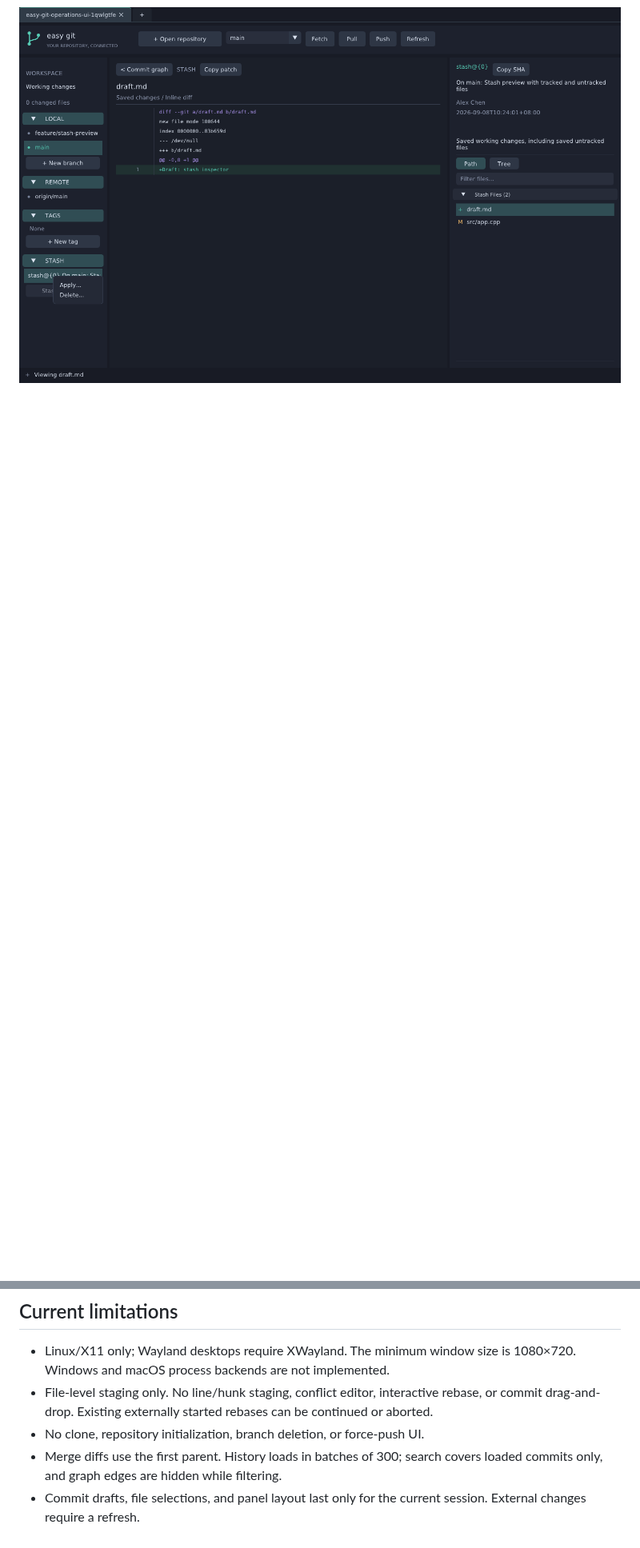
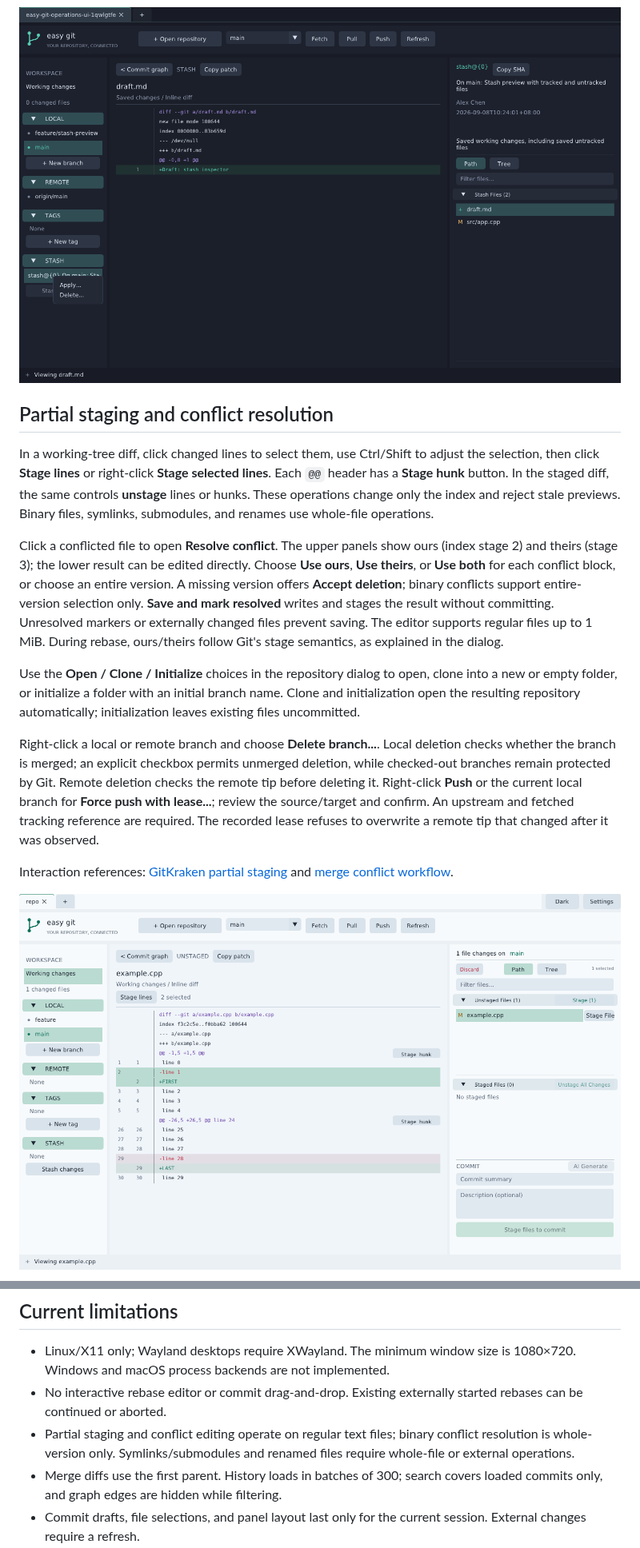
Before and after one commit to NickCyrusss/easy_git, a Markdown page: README.md, 2 parts joined by grey strips. Shown at 80% size. Rendered like a GitHub page; pictures changed too: docs/partial-staging.png (added); blank space fills up the shorter version.

Commit message:
feat: add partial staging, conflict editor and repository management

```diff
--- a/README.md
+++ b/README.md
@@ -64,3 +64,18 @@ Clicking a **Stash** only previews its files and diffs. **Apply** retains the st
 ![Git operation menu](docs/git-operations.png)
 
 ![Stash preview](docs/stash-preview.png)
+
+## Partial staging and conflict resolution
+
+In a working-tree diff, click changed lines to select them, use Ctrl/Shift to adjust the selection, then click **Stage lines** or right-click **Stage selected lines**. Each `@@` header has a **Stage hunk** button. In the staged diff, the same controls **unstage** lines or hunks. These operations change only the index and reject stale previews. Binary files, symlinks, submodules, and renames use whole-file operations.
+
+Click a conflicted file to open **Resolve conflict**. The upper panels show ours (index stage 2) and theirs (stage 3); the lower result can be edited directly. Choose **Use ours**, **Use theirs**, or **Use both** for each conflict block, or choose an entire version. A missing version offers **Accept deletion**; binary conflicts support entire-version selection only. **Save and mark resolved** writes and stages the result without committing. Unresolved markers or externally changed files prevent saving. The editor supports regular files up to 1 MiB. During rebase, ours/theirs follow Git's stage semantics, as explained in the dialog.
+
+Use the **Open / Clone / Initialize** choices in the repository dialog to open, clone into a new or empty folder, or initialize a folder with an initial branch name. Clone and initialization open the resulting repository automatically; initialization leaves existing files uncommitted.
+
+Right-click a local or remote branch and choose **Delete branch...**. Local deletion checks whether the branch is merged; an explicit checkbox permits unmerged deletion, while checked-out branches remain protected by Git. Remote deletion checks the remote tip before deleting it. Right-click **Push** or the current local branch for **Force push with lease...**; review the source/target and confirm. An upstream and fetched tracking reference are required. The recorded lease refuses to overwrite a remote tip that changed after it was observed.
+
+Interaction references: [GitKraken partial staging](https://support.gitkraken.com/working-with-commits/staging/) and [merge conflict workflow](https://help.gitkraken.com/gitkraken-desktop/branching-and-merging/).
+
+![Partial staging](docs/partial-staging.png)
+
@@ -128,8 +145,8 @@ Screenshots in `docs/` come from the running application with temporary demonstr
 ## Current limitations
 
 - Linux/X11 only; Wayland desktops require XWayland. The minimum window size is 1080×720. Windows and macOS process backends are not implemented.
-- File-level staging only. No line/hunk staging, conflict editor, interactive rebase, or commit drag-and-drop. Existing externally started rebases can be continued or aborted.
-- No clone, repository initialization, branch deletion, or force-push UI.
+- No interactive rebase editor or commit drag-and-drop. Existing externally started rebases can be continued or aborted.
+- Partial staging and conflict editing operate on regular text files; binary conflict resolution is whole-version only. Symlinks/submodules and renamed files require whole-file or external operations.
 - Merge diffs use the first parent. History loads in batches of 300; search covers loaded commits only, and graph edges are hidden while filtering.
 - Commit drafts, file selections, and panel layout last only for the current session. External changes require a refresh.
 - Git commands have a 120-second timeout and an 8 MiB output limit. Exceeding either reports an error rather than presenting incomplete results.
```
Also changed, not shown: other parts of README.md (+5 -3 lines), README.zh-CN.md (+18 -2 lines), docs/conflict-editor.png (added), 6 other files.
